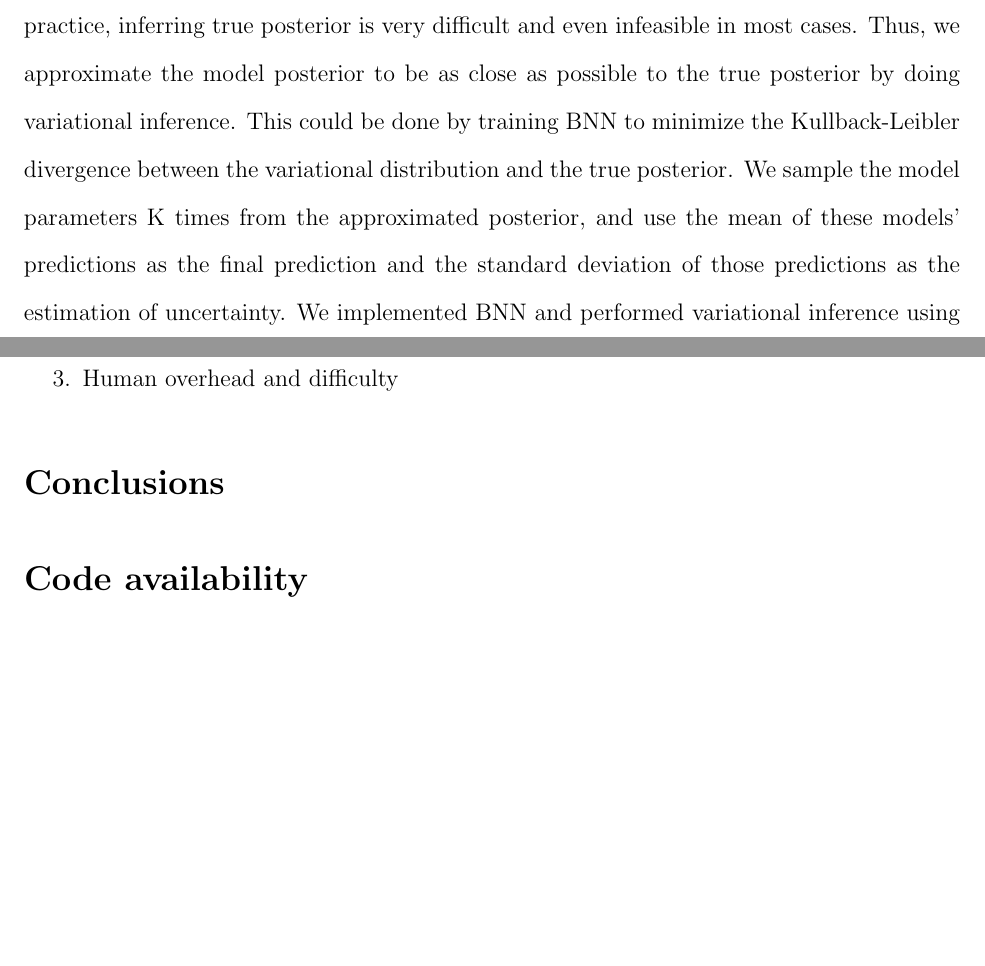
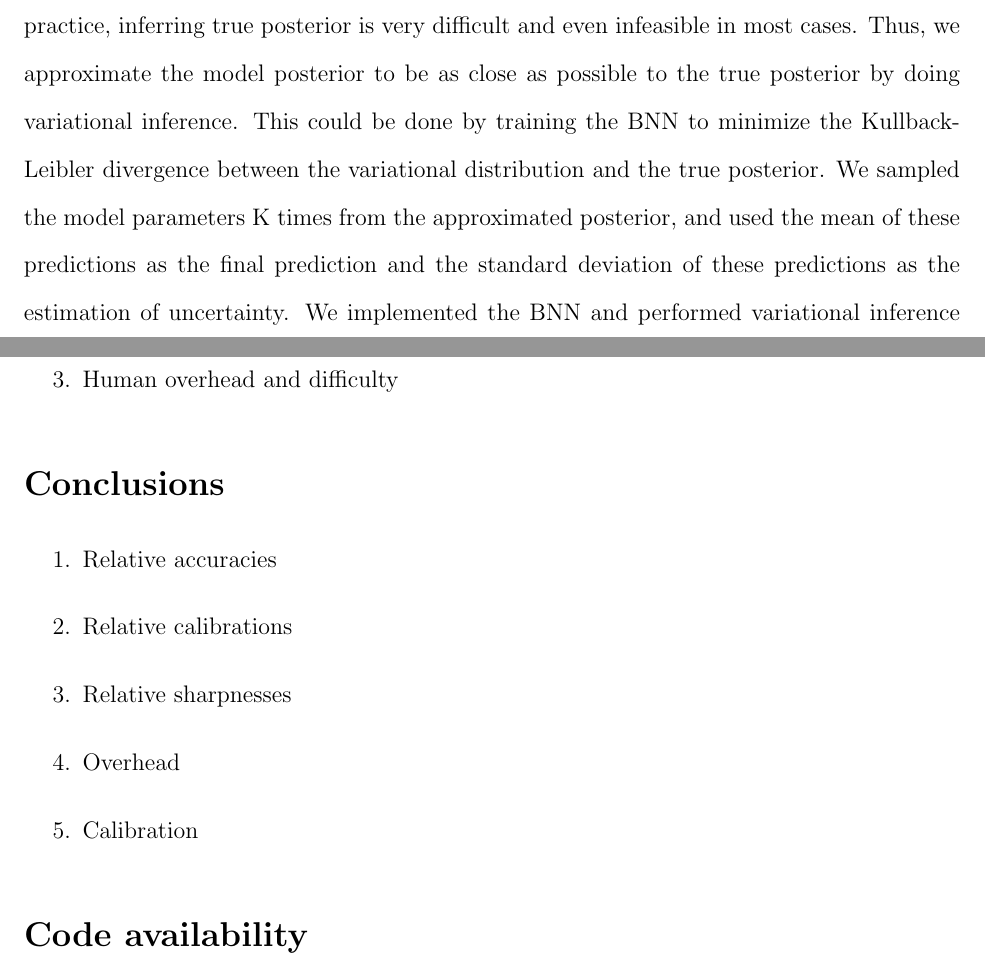
Before and after one commit to ulissigroup/uncertainty_benchmarking, a LaTeX paper (paper/uncertainty_benchmarking.tex): two parts of pages 4 and 15 of 19 before the commit and two parts of pages 4 and 15 of 20 after it, joined at a grey line, cut so that both start at the same text, the shorter picture padded with empty space. Compiled offline with pdfLaTeX.

Commit message:
Minor grammar fixes

```diff
--- a/paper/uncertainty_benchmarking.tex
+++ b/paper/uncertainty_benchmarking.tex
@@ -155,9 +155,9 @@ Thus the mean of each of these models' predictions is the final prediction of th
 The aim of \gls{BNN} is to determine the posterior distribution of model parameters rather than a single optimal value of the parameters.
 In practice, inferring true posterior is very difficult and even infeasible in most cases.
 Thus, we approximate the model posterior to be as close as possible to the true posterior by doing variational inference.
-This could be done by training \gls{BNN} to minimize the Kullback-Leibler divergence between the variational distribution and the true posterior.
-We sample the model parameters K times from the approximated posterior, and use the mean of these models’ predictions as the final prediction and the standard deviation of those predictions as the estimation of uncertainty.
-We implemented \gls{BNN} and performed variational inference using Pyro.\cite{Bingham2018}
+This could be done by training the \gls{BNN} to minimize the Kullback-Leibler divergence between the variational distribution and the true posterior.
+We sampled the model parameters K times from the approximated posterior, and used the mean of these predictions as the final prediction and the standard deviation of these predictions as the estimation of uncertainty.
+We implemented the \gls{BNN} and performed variational inference using Pyro.\cite{Bingham2018}
 
 \textbf{\glsentrytext{dNN}:}
 Something about \gls{dNN}
@@ -458,7 +458,13 @@ The plain \gls{GP} has a higher \gls{RMSE} value than the rest of the methods th
 
 \section{Conclusions}
 
-% TODO:  Kevin Observations about relative accuracies, calibrations, sharpnesses, overhead. Note that we did not do any calibration, and possibly provide references on how to do that if you wanted to.
+\begin{enumerate}
+    \item{Relative accuracies}
+    \item{Relative calibrations}
+    \item{Relative sharpnesses}
+    \item{Overhead}
+    \item{Calibration}
+\end{enumerate}
 
 
 %%%%%%%%%%%%%%%%%%%% Misc %%%%%%%%%%%%%%%%%%%%
```
Also changed, not shown: paper/uncertainty_benchmarking.pdf.
